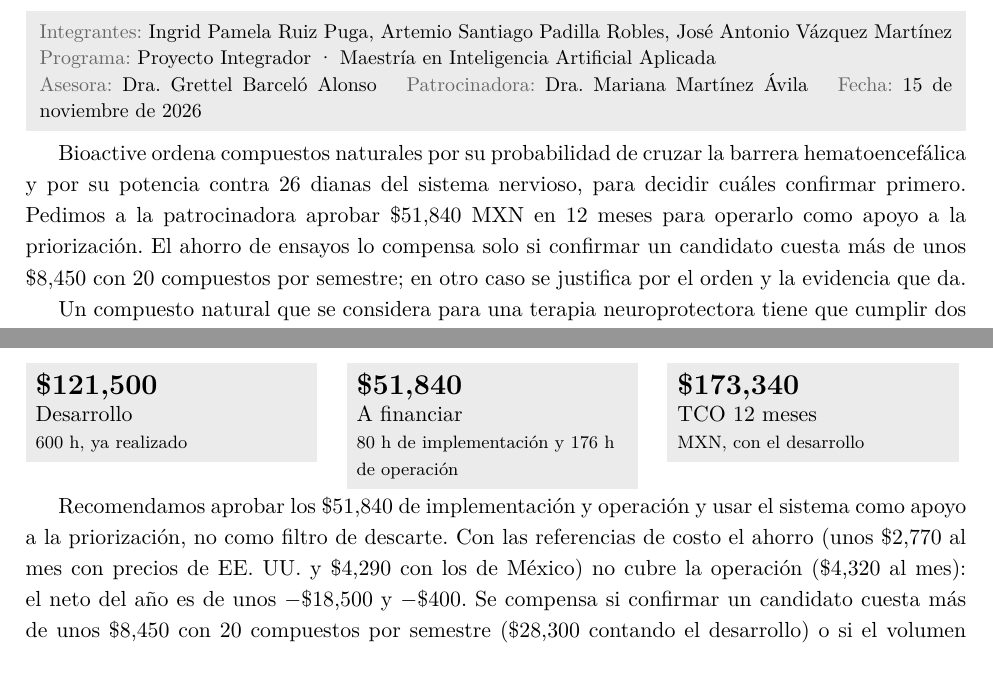
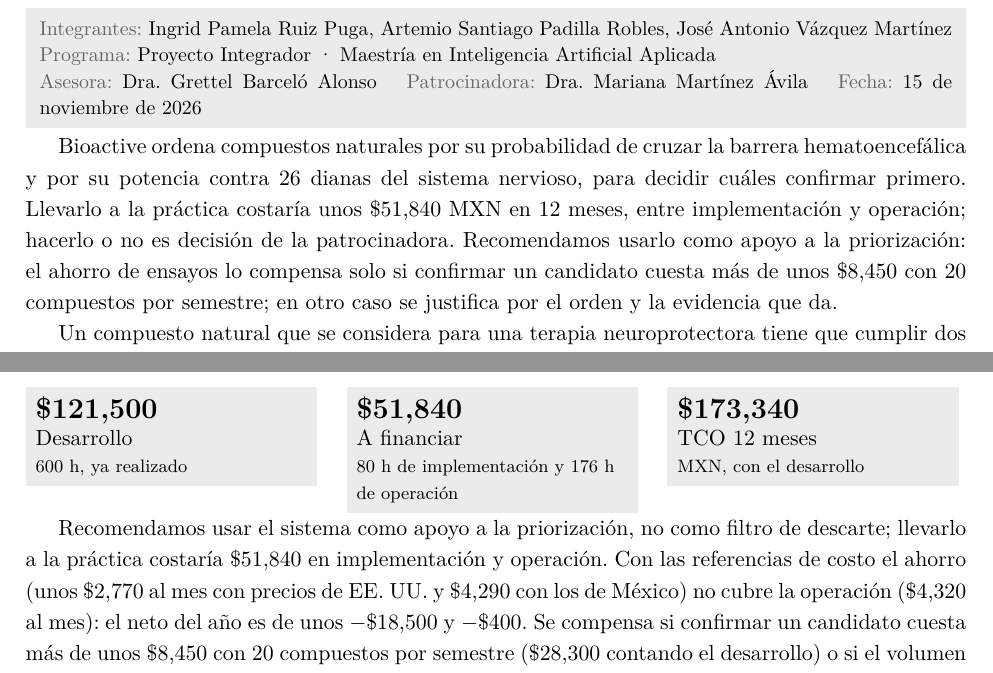
Before and after one commit to AntonioVazquezMartinez/Bioactive-AI, a LaTeX CV (docs/reportes/resumen-ejecutivo/resumen_ejecutivo.tex): two parts of pages 1 and 2 of 6, joined at a grey line, cut so that both start at the same text. The pictures show the PDF file docs/reportes/resumen-ejecutivo/resumen_ejecutivo.pdf that the author committed with the source.

Commit message:
docs: el resumen dice cuanto costaria llevarlo a la practica y recomienda; la decision de hacerlo es de la patrocinadora

```diff
--- a/docs/reportes/resumen-ejecutivo/resumen_ejecutivo.tex
+++ b/docs/reportes/resumen-ejecutivo/resumen_ejecutivo.tex
@@ -70,7 +70,7 @@
 \endgroup\par\medskip
 
 % --- Decisión y problema ---
-Bioactive ordena compuestos naturales por su probabilidad de cruzar la barrera hematoencefálica y por su potencia contra 26 dianas del sistema nervioso, para decidir cuáles confirmar primero. Pedimos a la patrocinadora aprobar \$51,840 MXN en 12 meses para operarlo como apoyo a la priorización. El ahorro de ensayos lo compensa solo si confirmar un candidato cuesta más de unos \$8,450 con 20 compuestos por semestre; en otro caso se justifica por el orden y la evidencia que da.
+Bioactive ordena compuestos naturales por su probabilidad de cruzar la barrera hematoencefálica y por su potencia contra 26 dianas del sistema nervioso, para decidir cuáles confirmar primero. Llevarlo a la práctica costaría unos \$51,840 MXN en 12 meses, entre implementación y operación; hacerlo o no es decisión de la patrocinadora. Recomendamos usarlo como apoyo a la priorización: el ahorro de ensayos lo compensa solo si confirmar un candidato cuesta más de unos \$8,450 con 20 compuestos por semestre; en otro caso se justifica por el orden y la evidencia que da.
 
 Un compuesto natural que se considera para una terapia neuroprotectora tiene que cumplir dos condiciones antes de justificar un ensayo: llegar al cerebro, cruzando la barrera hematoencefálica, y actuar sobre una diana, la proteína a la que se une. Confirmarlas una por una cuesta tiempo y dinero, la lista de candidatos es larga y la patrocinadora ayuda a planear esos ensayos. Construimos dos modelos que ordenan los compuestos a partir de su estructura, con datos públicos \parencite{meng2021b3db,zdrazil2024chembl,zhao2023npass}. Dan evidencia para decidir en qué orden confirmar, no una decisión automática: un compuesto que el modelo juzga poco probable de cruzar sigue siendo un candidato, porque esa predicción se equivoca.
 
@@ -119,7 +119,7 @@ El costo total de propiedad de los primeros 12 meses es de \$173,340 MXN: \$121,
 \begin{minipage}[t]{0.31\linewidth}\cifragris{\$173,340}{TCO 12 meses}{MXN, con el desarrollo}{}\end{minipage}
 \smallskip
 
-Recomendamos aprobar los \$51,840 de implementación y operación y usar el sistema como apoyo a la priorización, no como filtro de descarte. Con las referencias de costo el ahorro (unos \$2,770 al mes con precios de EE.~UU. y \$4,290 con los de México) no cubre la operación (\$4,320 al mes): el neto del año es de unos $-$\$18,500 y $-$\$400. Se compensa si confirmar un candidato cuesta más de unos \$8,450 con 20 compuestos por semestre (\$28,300 contando el desarrollo) o si el volumen sube: con 100 por semestre bastan unos \$1,700 (Anexo~B). Las condiciones son tres: confirmar con quien ensaya el costo real de un candidato y el volumen antes de contratar la operación; confirmar también 3 de cada 100 compuestos de los que el orden deja fuera, para medir con datos propios cuántos permeables se pierden; y nombrar a la persona que hará la revisión mensual.
+Recomendamos usar el sistema como apoyo a la priorización, no como filtro de descarte; llevarlo a la práctica costaría \$51,840 en implementación y operación. Con las referencias de costo el ahorro (unos \$2,770 al mes con precios de EE.~UU. y \$4,290 con los de México) no cubre la operación (\$4,320 al mes): el neto del año es de unos $-$\$18,500 y $-$\$400. Se compensa si confirmar un candidato cuesta más de unos \$8,450 con 20 compuestos por semestre (\$28,300 contando el desarrollo) o si el volumen sube: con 100 por semestre bastan unos \$1,700 (Anexo~B). Las condiciones son tres: confirmar con quien ensaya el costo real de un candidato y el volumen antes de contratar la operación; confirmar también 3 de cada 100 compuestos de los que el orden deja fuera, para medir con datos propios cuántos permeables se pierden; y nombrar a la persona que hará la revisión mensual.
 
 % --- Riesgos y mitigación ---
 \medskip
```
Also changed, not shown: docs/reportes/resumen-ejecutivo/resumen_ejecutivo.pdf.
